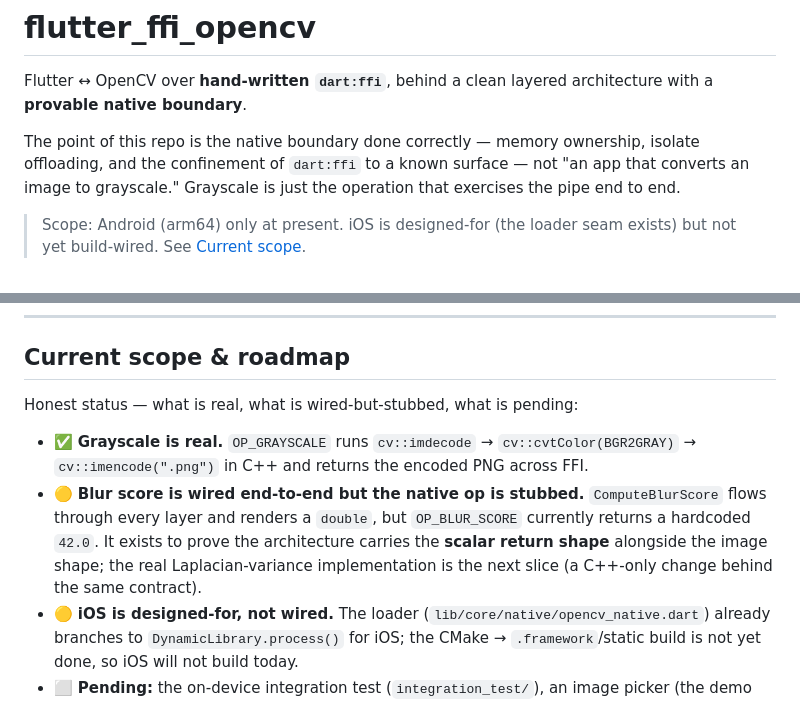
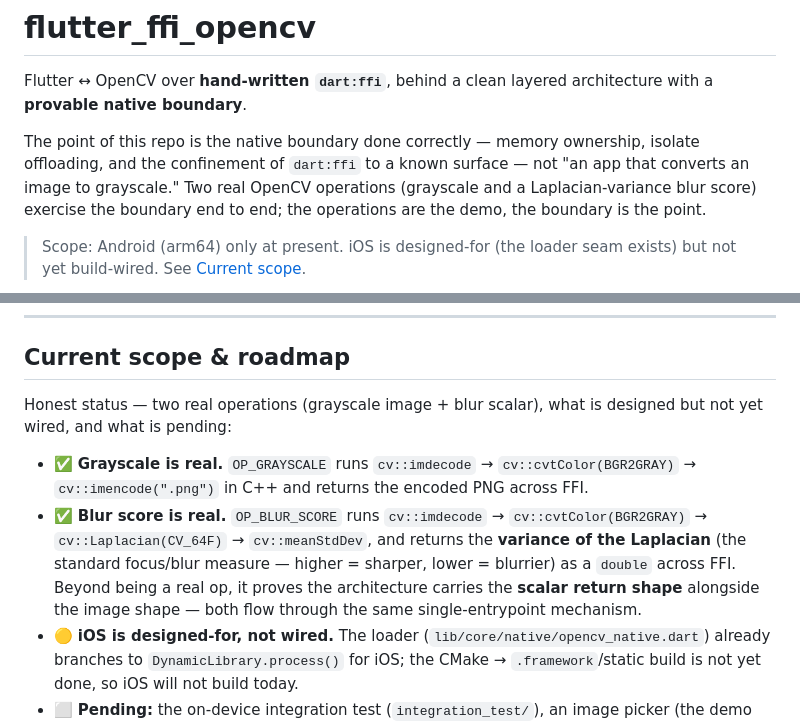
Before and after one commit to elfatah/flutter-opencv-ffi, a Markdown page: README.md, 2 parts joined by grey strips. GitHub-like rendering.

Commit message:
Update README: blur-score is now real (variance of Laplacian)

```diff
--- a/README.md
+++ b/README.md
@@ -2,7 +2,7 @@
 
 Flutter ↔ OpenCV over **hand-written `dart:ffi`**, behind a clean layered architecture with a **provable native boundary**.
 
-The point of this repo is the native boundary done correctly — memory ownership, isolate offloading, and the confinement of `dart:ffi` to a known surface — not "an app that converts an image to grayscale." Grayscale is just the operation that exercises the pipe end to end.
+The point of this repo is the native boundary done correctly — memory ownership, isolate offloading, and the confinement of `dart:ffi` to a known surface — not "an app that converts an image to grayscale." Two real OpenCV operations (grayscale and a Laplacian-variance blur score) exercise the boundary end to end; the operations are the demo, the boundary is the point.
 
 > Scope: Android (arm64) only at present. iOS is designed-for (the loader seam exists) but not yet build-wired. See [Current scope](#current-scope--roadmap).
 
@@ -189,10 +189,10 @@ bash tool/check_ffi_boundary.sh
 
 ## Current scope & roadmap
 
-Honest status — what is real, what is wired-but-stubbed, what is pending:
+Honest status — two real operations (grayscale image + blur scalar), what is designed but not yet wired, and what is pending:
 
 - ✅ **Grayscale is real.** `OP_GRAYSCALE` runs `cv::imdecode` → `cv::cvtColor(BGR2GRAY)` → `cv::imencode(".png")` in C++ and returns the encoded PNG across FFI.
-- 🟡 **Blur score is wired end-to-end but the native op is stubbed.** `ComputeBlurScore` flows through every layer and renders a `double`, but `OP_BLUR_SCORE` currently returns a hardcoded `42.0`. It exists to prove the architecture carries the **scalar return shape** alongside the image shape; the real Laplacian-variance implementation is the next slice (a C++-only change behind the same contract).
+- ✅ **Blur score is real.** `OP_BLUR_SCORE` runs `cv::imdecode` → `cv::cvtColor(BGR2GRAY)` → `cv::Laplacian(CV_64F)` → `cv::meanStdDev`, and returns the **variance of the Laplacian** (the standard focus/blur measure — higher = sharper, lower = blurrier) as a `double` across FFI. Beyond being a real op, it proves the architecture carries the **scalar return shape** alongside the image shape — both flow through the same single-entrypoint mechanism.
 - 🟡 **iOS is designed-for, not wired.** The loader (`lib/core/native/opencv_native.dart`) already branches to `DynamicLibrary.process()` for iOS; the CMake → `.framework`/static build is not yet done, so iOS will not build today.
 - ⬜ **Pending:** the on-device integration test (`integration_test/`), an image picker (the demo uses a bundled asset), and OpenCV binary-size trimming (custom `BUILD_LIST`).
 
```
